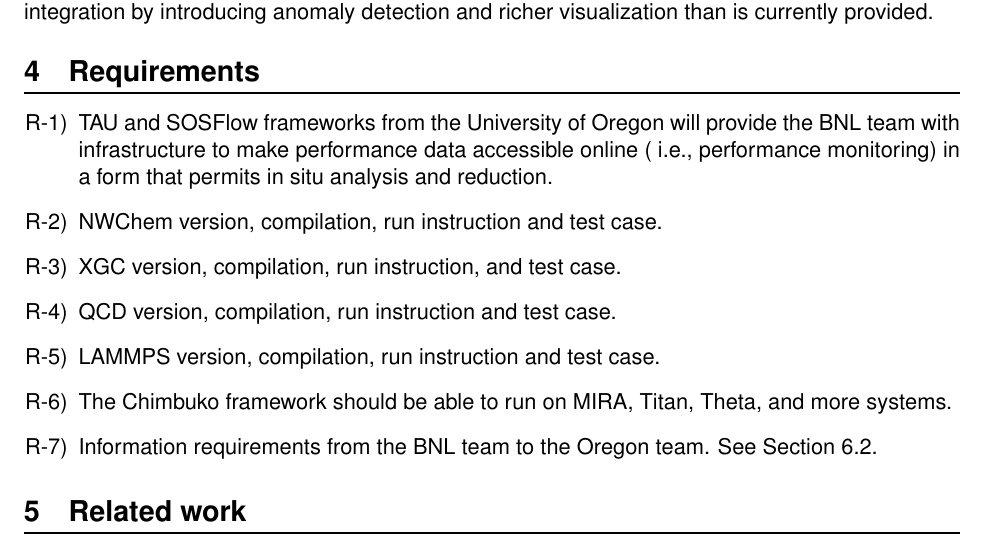
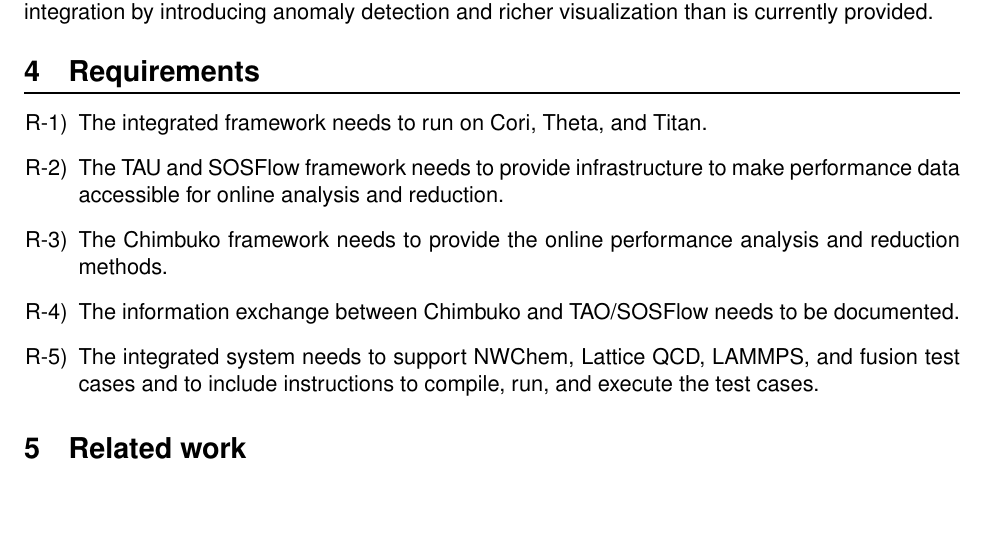
Before and after one commit to CODARcode/Chimbuko_design_document_Y2, a LaTeX document (chimbuko_Y2.tex, which reads Narrative/requirements.tex): part of page 5 of 11, cut so that both start at the same text, the shorter picture padded with empty space. Compiled offline with pdfLaTeX.

Commit message:
Update the requirements.

```diff
--- a/Narrative/requirements.tex
+++ b/Narrative/requirements.tex
@@ -1,13 +1,9 @@
 \section{Requirements}
 
-
-
 \begin{enumerate}[label=R-\arabic*)]
-\item TAU and SOSFlow frameworks from the University of Oregon will provide the BNL team with infrastructure to make performance data accessible online ( i.e., performance monitoring) in a form that permits in situ analysis and reduction.
-\item NWChem version, compilation, run instruction and test case.
-\item XGC version, compilation, run instruction, and test case.
-\item QCD version, compilation, run instruction and test case.
-\item LAMMPS version, compilation, run instruction and test case.
-\item The Chimbuko framework should be able to run on MIRA, Titan, Theta, and more systems.
-\item Information requirements from the BNL team to the Oregon team. See Section~\ref{subsection:features}.
+\item The integrated framework needs to run on Cori, Theta, and Titan.
+\item The TAU and SOSFlow framework needs to provide infrastructure to make performance data accessible for online analysis and reduction.
+\item The Chimbuko framework needs to provide the online performance analysis and reduction methods.
+\item The information exchange between Chimbuko and TAO/SOSFlow needs to be documented.
+\item The integrated system needs to support NWChem, Lattice QCD, LAMMPS, and fusion test cases and to include instructions to compile, run, and execute the test cases.
 \end{enumerate}
```
